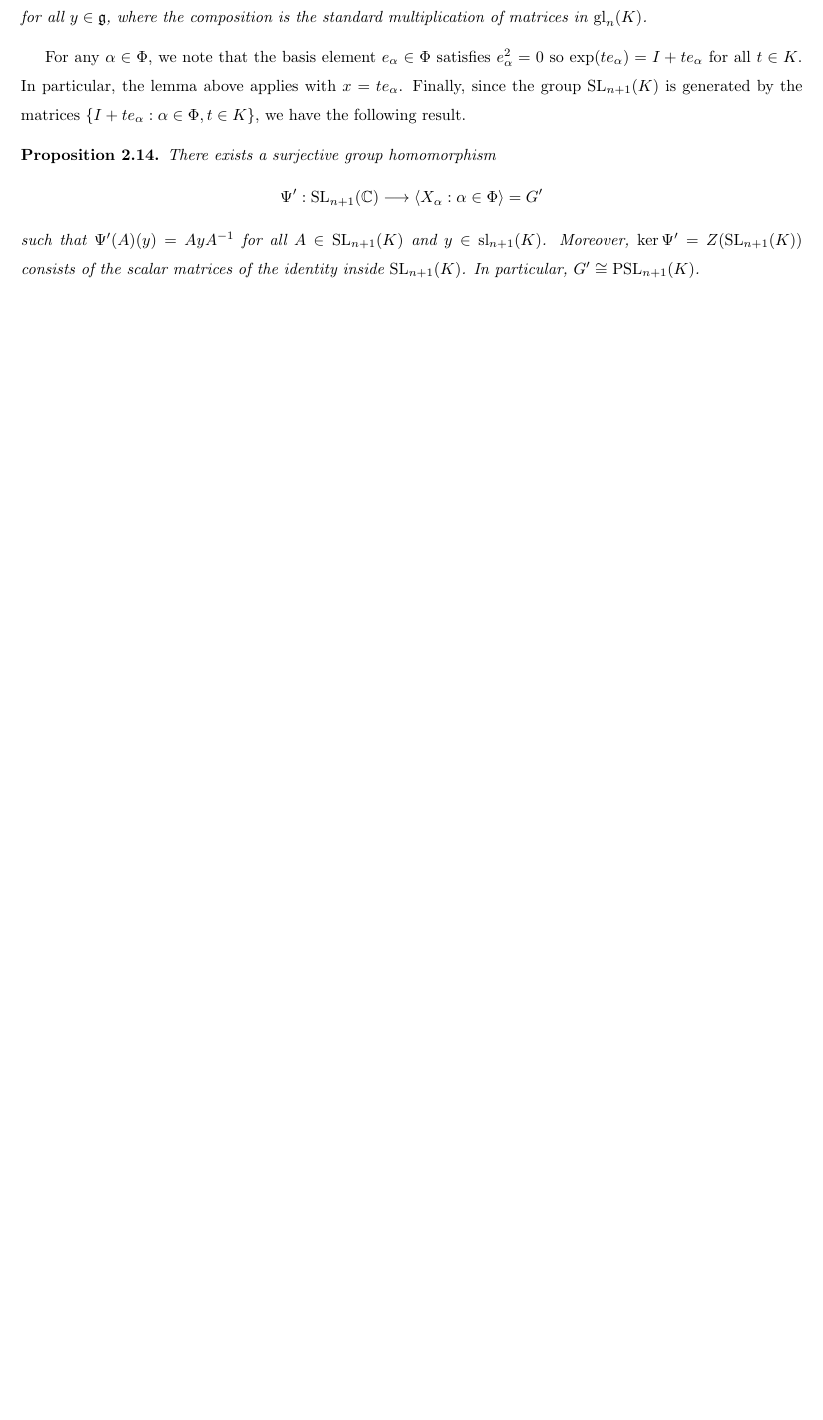
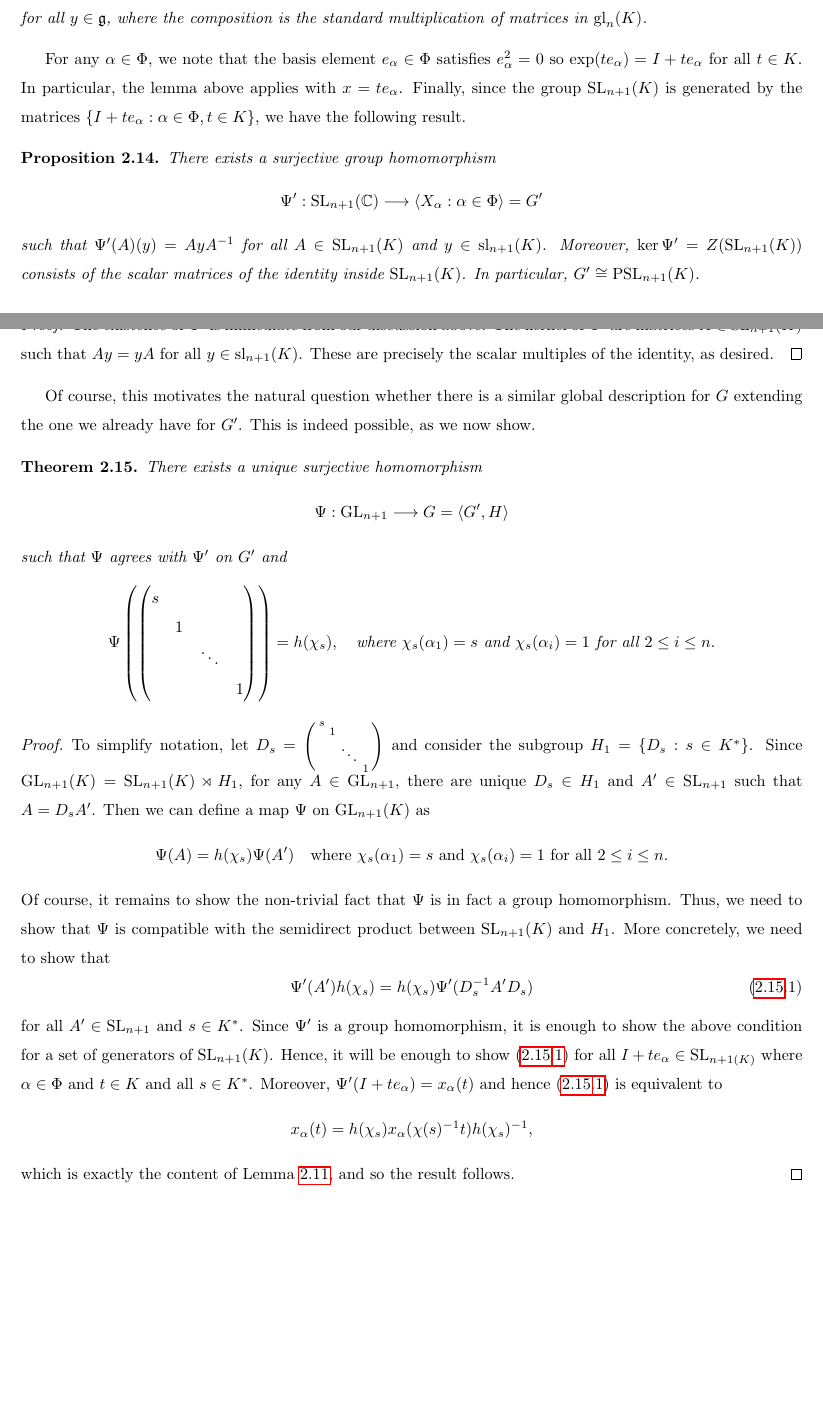
Before and after one commit to AlbertLB24/Iwahori-Matumoto, a LaTeX document (main.tex, which reads chevalley_basis.tex): part of page 11 of 26 before the commit and two parts of pages 11 and 12 of 27 after it, the two joined at a grey line, cut so that both start at the same text, the shorter picture padded with empty space. Compiled offline with pdfLaTeX.

Commit message:
presentation almost finished

```diff
--- a/chevalley_basis.tex
+++ b/chevalley_basis.tex
@@ -164,3 +164,38 @@ For any $\alpha\in\Phi$, we note that the basis element $e_\alpha\in\Phi$ satisf
     $$\Psi':\SL_{n+1}(\CC)\longrightarrow\langle X_\alpha:\alpha\in\Phi\rangle=G'$$
     such that $\Psi'(A)(y)=AyA^{-1}$ for all $A\in\SL_{n+1}(K)$ and $y\in\mathrm{sl}_{n+1}(K)$. Moreover, $\ker\Psi'=Z(\SL_{n+1}(K))$ consists of the scalar matrices of the identity inside $\SL_{n+1}(K)$. In particular, $G'\cong\PSL_{n+1}(K)$.
 \end{proposition}
+\begin{proof}
+    The existence of $\Psi'$ is immediate from our discussion above. The kernel of $\Psi'$ are matrices $A\in\SL_{n+1}(K)$ such that $Ay=yA$ for all $y\in\mathrm{sl}_{n+1}(K)$. These are precisely the scalar multiples of the identity, as desired.
+\end{proof}
+
+
+Of course, this motivates the natural question whether there is a similar global description for $G$ extending the one we already have for $G'$. This is indeed possible, as we now show.
+
+\begin{theorem}\label{thm:chevalley_an}
+    There exists a unique surjective homomorphism
+    $$\Psi:\GL_{n+1}\longrightarrow G=\langle G',H\rangle$$
+    such that $\Psi$ agrees with $\Psi'$ on $G'$ and
+    $$\Psi\left(\begin{pmatrix}
+        s &  & & \\
+         & 1 & & \\
+         & & \ddots & \\
+         & & & 1\\
+    \end{pmatrix}\right)=h(\chi_s),\quad\text{where }\chi_s(\alpha_1)=s \text{ and }\chi_s(\alpha_i)=1 \text{ for all }2\leq i\leq n.$$
+\end{theorem}
+\begin{proof}
+    To simplify notation, let $D_s=\begin{psmallmatrix}
+        s &  & & \\
+         & 1 & & \\
+         & & \ddots & \\
+         & & & 1\\
+    \end{psmallmatrix}$ and consider the subgroup $H_1=\{D_s:s\in K^*\}$. Since
+    $\GL_{n+1}(K)=\SL_{n+1}(K)\rtimes H_1$, for any $A\in\GL_{n+1}$, there are unique $D_s\in H_1$ and $A'\in\SL_{n+1}$ such that $A=D_s A'$. Then we can define a map $\Psi$ on $\GL_{n+1}(K)$ as
+    $$\Psi(A)=h(\chi_s)\Psi(A')\quad\text{where }\chi_s(\alpha_1)=s \text{ and }\chi_s(\alpha_i)=1 \text{ for all }2\leq i\leq n.$$
+    Of course, it remains to show the non-trivial fact that $\Psi$ is in fact a group homomorphism. Thus, we need to show that $\Psi$ is compatible with the semidirect product between $\SL_{n+1}(K)$ and $H_1$. More concretely, we need to show that
+    \begin{equation}\tag{\ref{thm:chevalley_an}.1}\label{eq:semidirect}
+        \Psi'(A')h(\chi_s)=h(\chi_s)\Psi'(D_s^{-1}A'D_s)
+    \end{equation}
+    for all $A'\in\SL_{n+1}$ and $s\in K^*$. Since $\Psi'$ is a group homomorphism, it is enough to show the above condition for a set of generators of $\SL_{n+1}(K)$. Hence, it will be enough to show \eqref{eq:semidirect} for all $I+t e_\alpha\in\SL_{n+1(K)}$ where $\alpha\in\Phi$ and $t\in K$ and all $s\in K^*$. Moreover, $\Psi'(I+t e_\alpha)=x_\alpha(t)$ and hence \eqref{eq:semidirect} is equivalent to
+    $$x_\alpha(t)=h(\chi_s)x_\alpha(\chi(s)^{-1}t)h(\chi_s)^{-1},$$
+    which is exactly the content of Lemma \ref{lem:conjxalpla}, and so the result follows.
+\end{proof}
```
